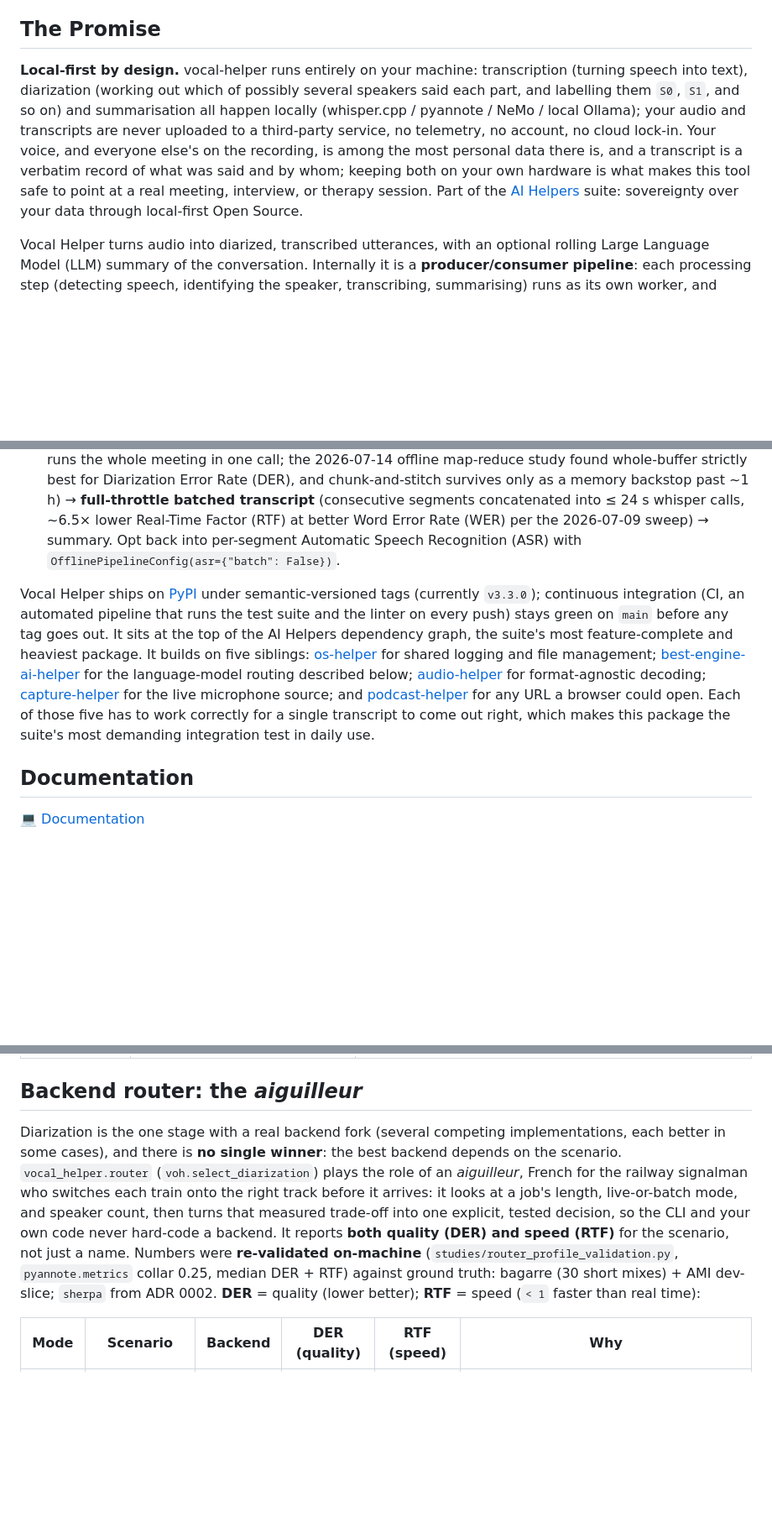
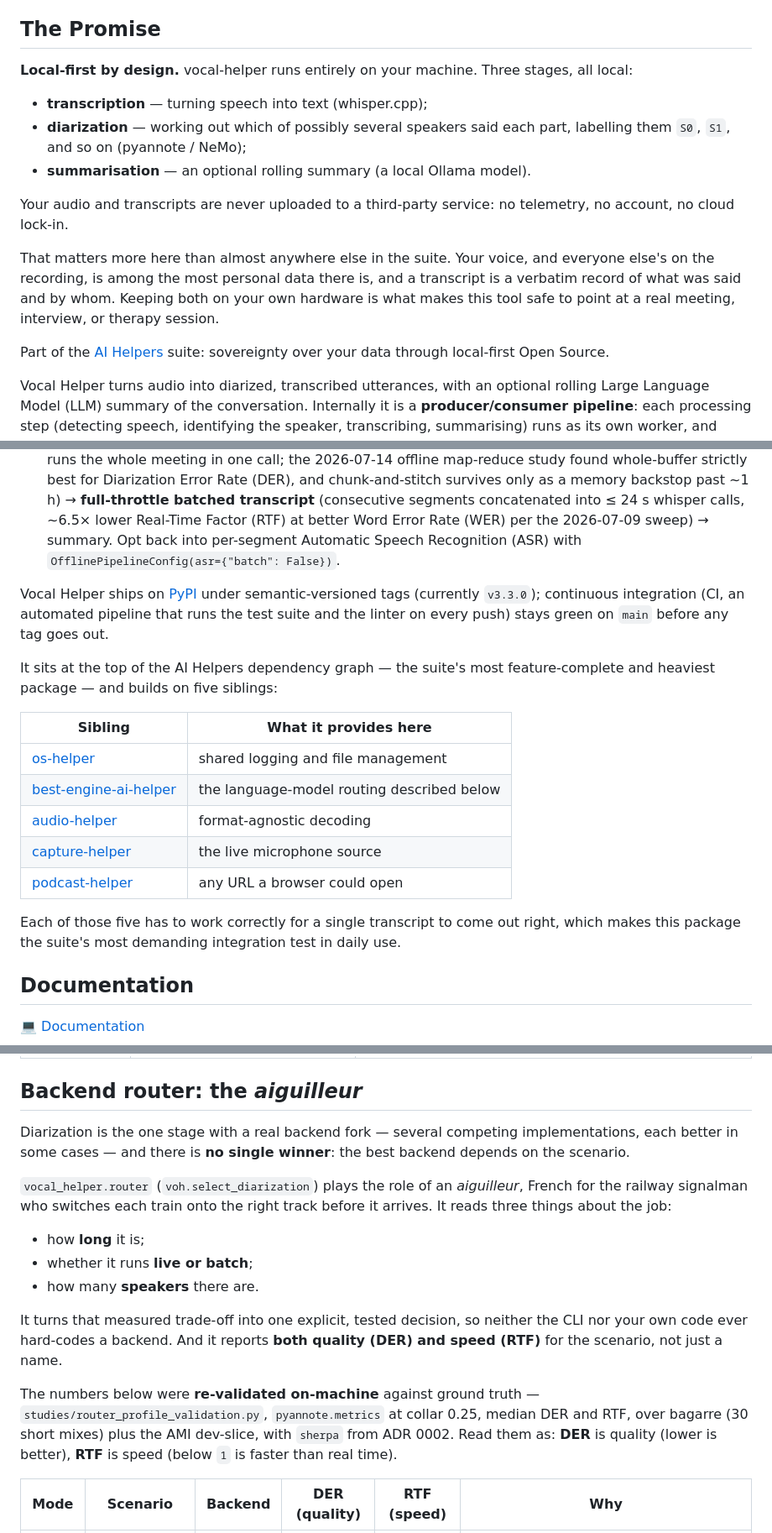
Before and after one commit to warith-harchaoui/vocal-helper, a Markdown page: README.md, 3 parts joined by grey strips. Shown at 84% size. Drawn GitHub-style; blank space fills up the shorter version.

```diff
--- a/README.md
+++ b/README.md
@@ -19,14 +19,36 @@
 
 ## The Promise
 
-**Local-first by design.** vocal-helper runs entirely on your machine: transcription (turning speech into text), diarization (working out which of possibly several speakers said each part, and labelling them `S0`, `S1`, and so on) and summarisation all happen locally (whisper.cpp / pyannote / NeMo / local Ollama); your audio and transcripts are never uploaded to a third-party service, no telemetry, no account, no cloud lock-in. Your voice, and everyone else's on the recording, is among the most personal data there is, and a transcript is a verbatim record of what was said and by whom; keeping both on your own hardware is what makes this tool safe to point at a real meeting, interview, or therapy session. Part of the [AI Helpers](https://github.com/warith-harchaoui/ai-helpers) suite: sovereignty over your data through local-first Open Source.
+**Local-first by design.** vocal-helper runs entirely on your machine. Three stages, all local:
+
+- **transcription** — turning speech into text (whisper.cpp);
+- **diarization** — working out which of possibly several speakers said each part, labelling them `S0`, `S1`, and so on (pyannote / NeMo);
+- **summarisation** — an optional rolling summary (a local Ollama model).
+
+Your audio and transcripts are never uploaded to a third-party service: no telemetry, no account, no cloud lock-in.
+
+That matters more here than almost anywhere else in the suite. Your voice, and everyone else's on the recording, is among the most personal data there is, and a transcript is a verbatim record of what was said and by whom. Keeping both on your own hardware is what makes this tool safe to point at a real meeting, interview, or therapy session.
+
+Part of the [AI Helpers](https://github.com/warith-harchaoui/ai-helpers) suite: sovereignty over your data through local-first Open Source.
 
 Vocal Helper turns audio into diarized, transcribed utterances, with an optional rolling Large Language Model (LLM) summary of the conversation. Internally it is a **producer/consumer pipeline**: each processing step (detecting speech, identifying the speaker, transcribing, summarising) runs as its own worker, and each worker hands its output to the next one down a queue, the way a bakery's dough moves from the mixer to the oven to the cooling rack, each station working on a different batch at the same time instead of waiting idle for the whole order to finish. Two paths ship:
 
 - **Online** (`voh.Pipeline`): live Pulse-Code Modulation (PCM) stream → live transcript + live summary. Each stage runs at its own cadence, decoupled by bounded queues. The Speech-to-Text (STT) stage warms up on start so the first caption doesn't stall on whisper's cold inference.
 - **Offline** (`voh.OfflinePipeline`): full audio buffer → highest-quality diarization (pyannote community-1 runs the whole meeting in one call; the 2026-07-14 offline map-reduce study found whole-buffer strictly best for Diarization Error Rate (DER), and chunk-and-stitch survives only as a memory backstop past ~1 h) → **full-throttle batched transcript** (consecutive segments concatenated into ≤ 24 s whisper calls, ~6.5× lower Real-Time Factor (RTF) at better Word Error Rate (WER) per the 2026-07-09 sweep) → summary. Opt back into per-segment Automatic Speech Recognition (ASR) with `OfflinePipelineConfig(asr={"batch": False})`.
 
-Vocal Helper ships on [PyPI](https://pypi.org/project/vocal-helper/) under semantic-versioned tags (currently `v3.3.0`); continuous integration (CI, an automated pipeline that runs the test suite and the linter on every push) stays green on `main` before any tag goes out. It sits at the top of the AI Helpers dependency graph, the suite's most feature-complete and heaviest package. It builds on five siblings: [os-helper](https://github.com/warith-harchaoui/os-helper) for shared logging and file management; [best-engine-ai-helper](https://github.com/warith-harchaoui/best-engine-ai-helper) for the language-model routing described below; [audio-helper](https://github.com/warith-harchaoui/audio-helper) for format-agnostic decoding; [capture-helper](https://github.com/warith-harchaoui/capture-helper) for the live microphone source; and [podcast-helper](https://github.com/warith-harchaoui/podcast-helper) for any URL a browser could open. Each of those five has to work correctly for a single transcript to come out right, which makes this package the suite's most demanding integration test in daily use.
+Vocal Helper ships on [PyPI](https://pypi.org/project/vocal-helper/) under semantic-versioned tags (currently `v3.3.0`); continuous integration (CI, an automated pipeline that runs the test suite and the linter on every push) stays green on `main` before any tag goes out.
+
+It sits at the top of the AI Helpers dependency graph — the suite's most feature-complete and heaviest package — and builds on five siblings:
+
+| Sibling | What it provides here |
+|---|---|
+| [os-helper](https://github.com/warith-harchaoui/os-helper) | shared logging and file management |
+| [best-engine-ai-helper](https://github.com/warith-harchaoui/best-engine-ai-helper) | the language-model routing described below |
+| [audio-helper](https://github.com/warith-harchaoui/audio-helper) | format-agnostic decoding |
+| [capture-helper](https://github.com/warith-harchaoui/capture-helper) | the live microphone source |
+| [podcast-helper](https://github.com/warith-harchaoui/podcast-helper) | any URL a browser could open |
+
+Each of those five has to work correctly for a single transcript to come out right, which makes this package the suite's most demanding integration test in daily use.
 
 ## Documentation
 
@@ -89,19 +111,17 @@ and does its own segmentation.
 
 ## Backend router: the *aiguilleur*
 
-Diarization is the one stage with a real backend fork (several competing
-implementations, each better in some cases), and there is **no single
-winner**: the best backend depends on the scenario. `vocal_helper.router`
-(`voh.select_diarization`) plays the role of an *aiguilleur*, French for the
-railway signalman who switches each train onto the right track before it
-arrives: it looks at a job's length, live-or-batch mode, and speaker count,
-then turns that measured trade-off into one explicit, tested decision, so
-the CLI and your own code never hard-code a backend. It reports **both
-quality (DER) and speed (RTF)** for the scenario, not just a name.
-Numbers were **re-validated on-machine** (`studies/router_profile_validation.py`,
-`pyannote.metrics` collar 0.25, median DER + RTF) against ground truth: bagarre
-(30 short mixes) + AMI dev-slice; `sherpa` from ADR 0002. **DER** = quality
-(lower better); **RTF** = speed (`< 1` faster than real time):
+Diarization is the one stage with a real backend fork — several competing implementations, each better in some cases — and there is **no single winner**: the best backend depends on the scenario.
+
+`vocal_helper.router` (`voh.select_diarization`) plays the role of an *aiguilleur*, French for the railway signalman who switches each train onto the right track before it arrives. It reads three things about the job:
+
+- how **long** it is;
+- whether it runs **live or batch**;
+- how many **speakers** there are.
+
+It turns that measured trade-off into one explicit, tested decision, so neither the CLI nor your own code ever hard-codes a backend. And it reports **both quality (DER) and speed (RTF)** for the scenario, not just a name.
+
+The numbers below were **re-validated on-machine** against ground truth — `studies/router_profile_validation.py`, `pyannote.metrics` at collar 0.25, median DER and RTF, over bagarre (30 short mixes) plus the AMI dev-slice, with `sherpa` from ADR 0002. Read them as: **DER** is quality (lower is better), **RTF** is speed (below `1` is faster than real time).
 
 | Mode | Scenario | Backend | DER (quality) | RTF (speed) | Why |
 |---|---|---|---|---|---|
```
Also changed, not shown: LISEZMOI.md (+35 -12 lines).
